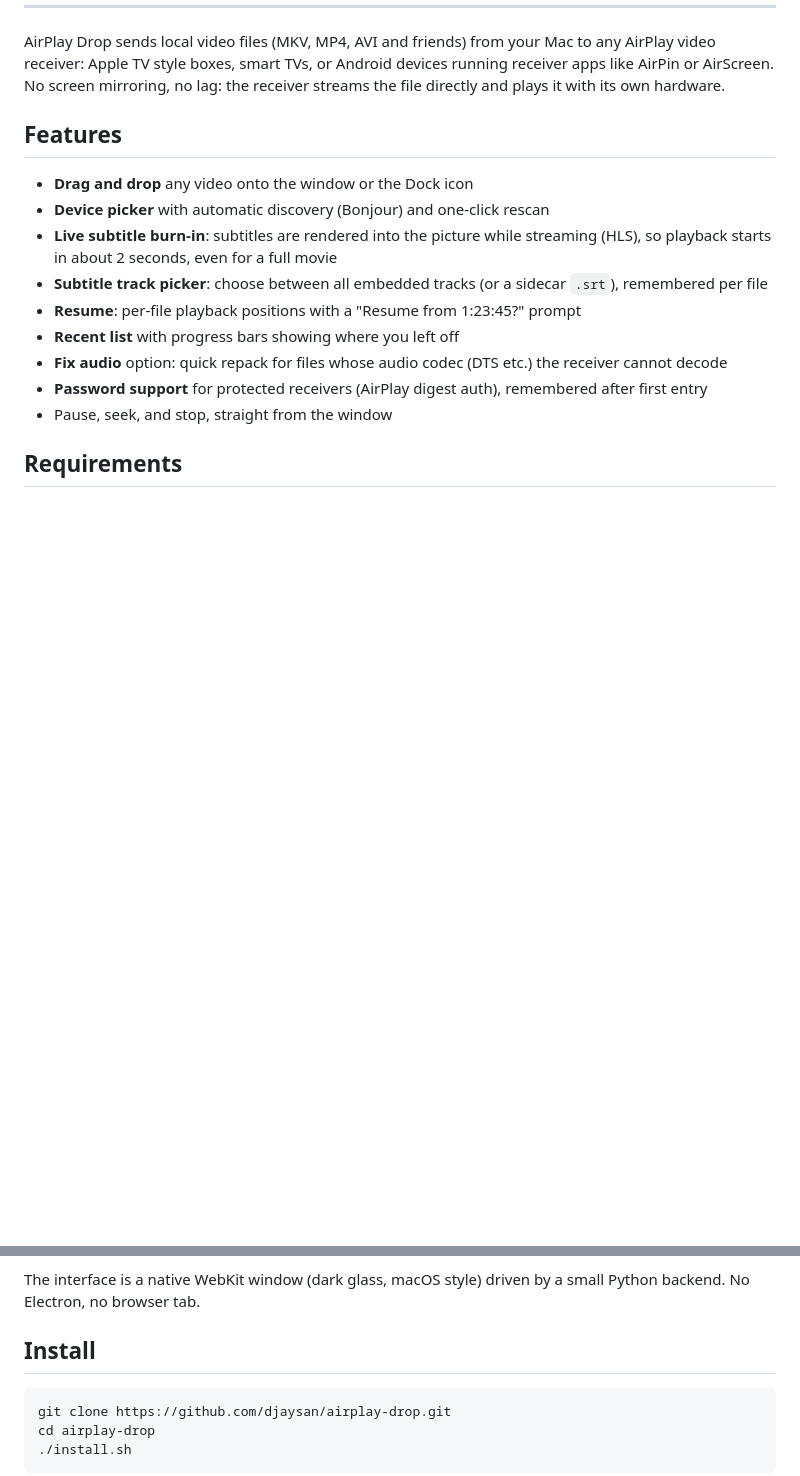
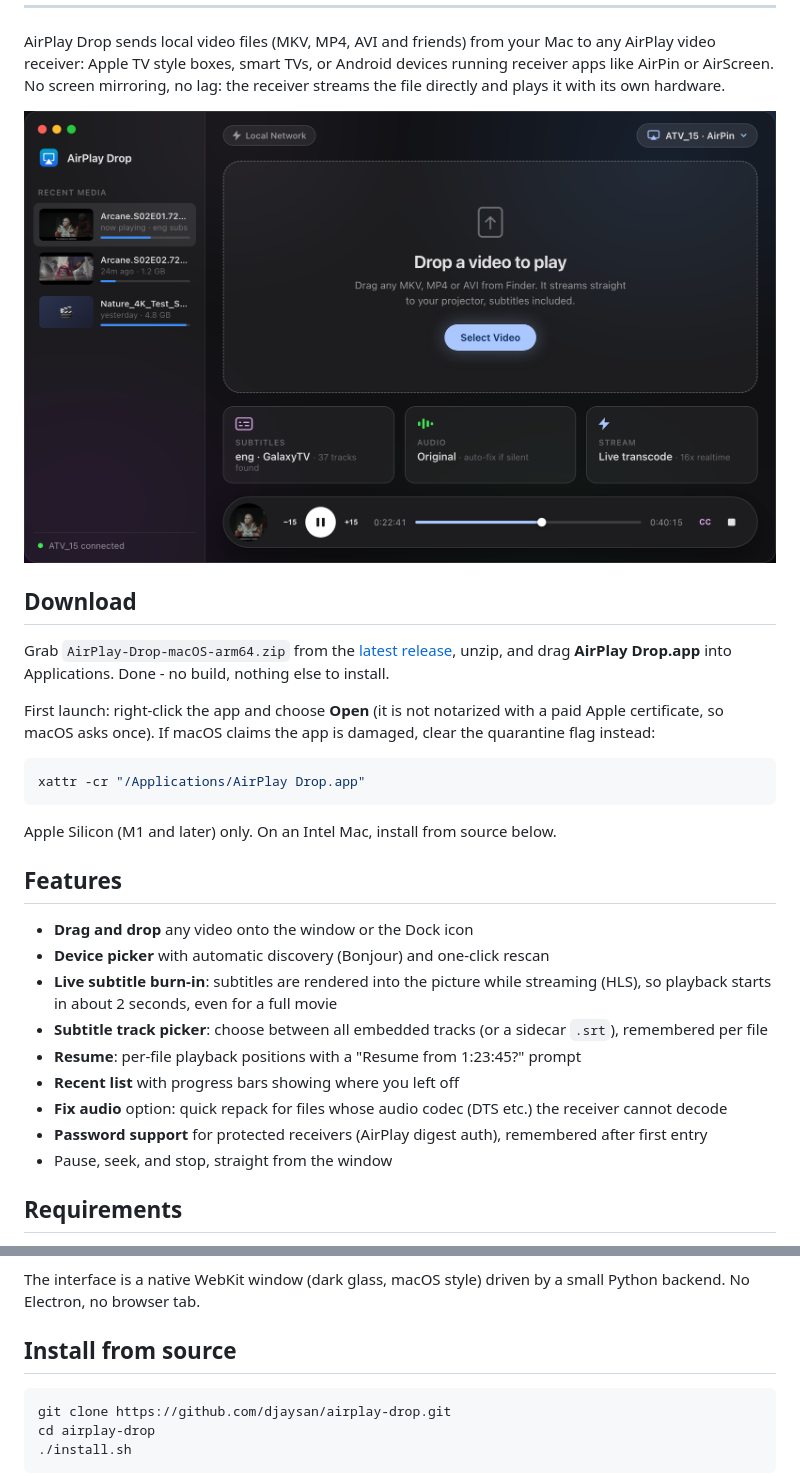
Before and after one commit to dev-remake/airplay-drop, a Markdown page: README.md, 2 parts joined by grey strips. Drawn GitHub-style; pictures changed too: screenshots/app.png (added); blank space fills up the shorter version.

Commit message:
Standalone app build, download section, screenshot
PyInstaller bundle with ffmpeg included; frozen-path support in the
app and engine. README gets a Download section and the UI screenshot.

````diff
--- a/README.md
+++ b/README.md
@@ -12,6 +12,22 @@
 ---
 
 AirPlay Drop sends local video files (MKV, MP4, AVI and friends) from your Mac to any AirPlay video receiver: Apple TV style boxes, smart TVs, or Android devices running receiver apps like AirPin or AirScreen. No screen mirroring, no lag: the receiver streams the file directly and plays it with its own hardware.
+
+<p align="center">
+  <img src="screenshots/app.png" width="820" alt="AirPlay Drop main window">
+</p>
+
+## Download
+
+Grab `AirPlay-Drop-macOS-arm64.zip` from the [latest release](https://github.com/djaysan/airplay-drop/releases/latest), unzip, and drag **AirPlay Drop.app** into Applications. Done - no build, nothing else to install.
+
+First launch: right-click the app and choose **Open** (it is not notarized with a paid Apple certificate, so macOS asks once). If macOS claims the app is damaged, clear the quarantine flag instead:
+
+```sh
+xattr -cr "/Applications/AirPlay Drop.app"
+```
+
+Apple Silicon (M1 and later) only. On an Intel Mac, install from source below.
 
 ## Features
 
@@ -33,7 +49,7 @@ AirPlay Drop sends local video files (MKV, MP4, AVI and friends) from your Mac t
 
 The interface is a native WebKit window (dark glass, macOS style) driven by a small Python backend. No Electron, no browser tab.
 
-## Install
+## Install from source
 
 ```sh
 git clone https://github.com/djaysan/airplay-drop.git
````
Also changed, not shown: 3 other files.
